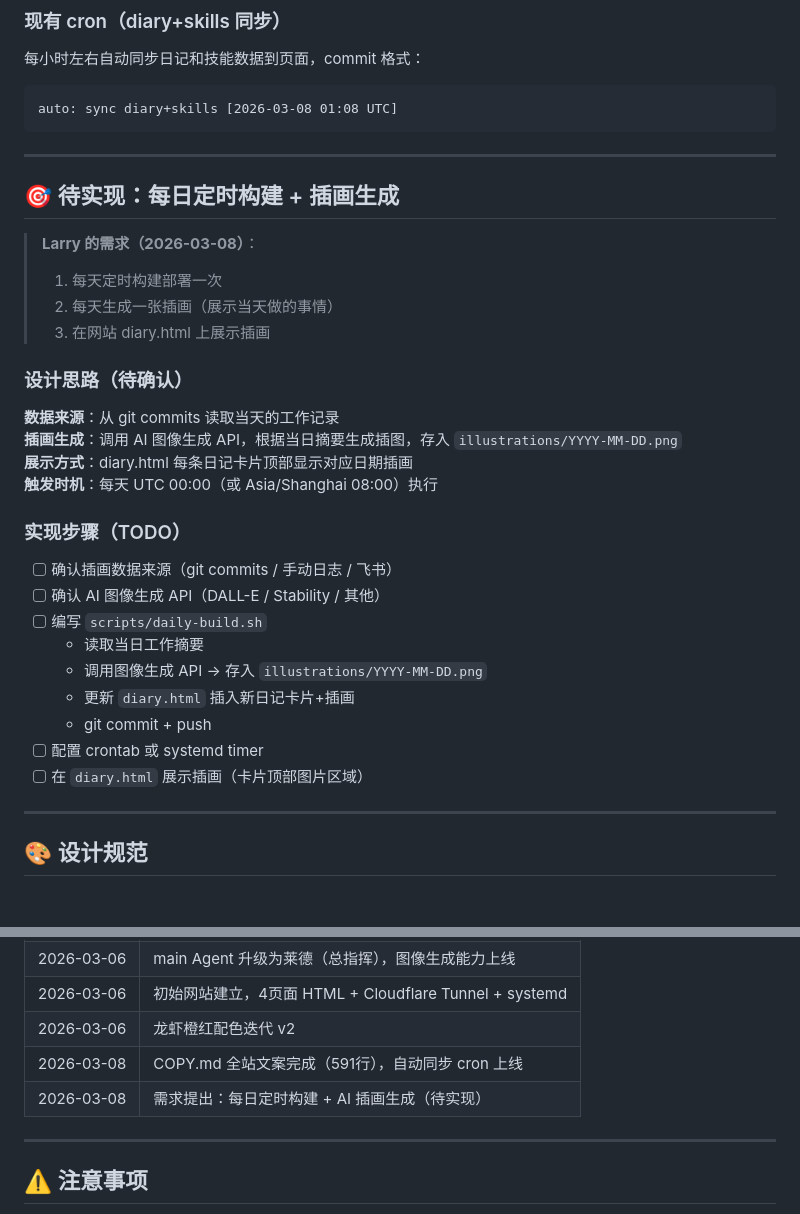
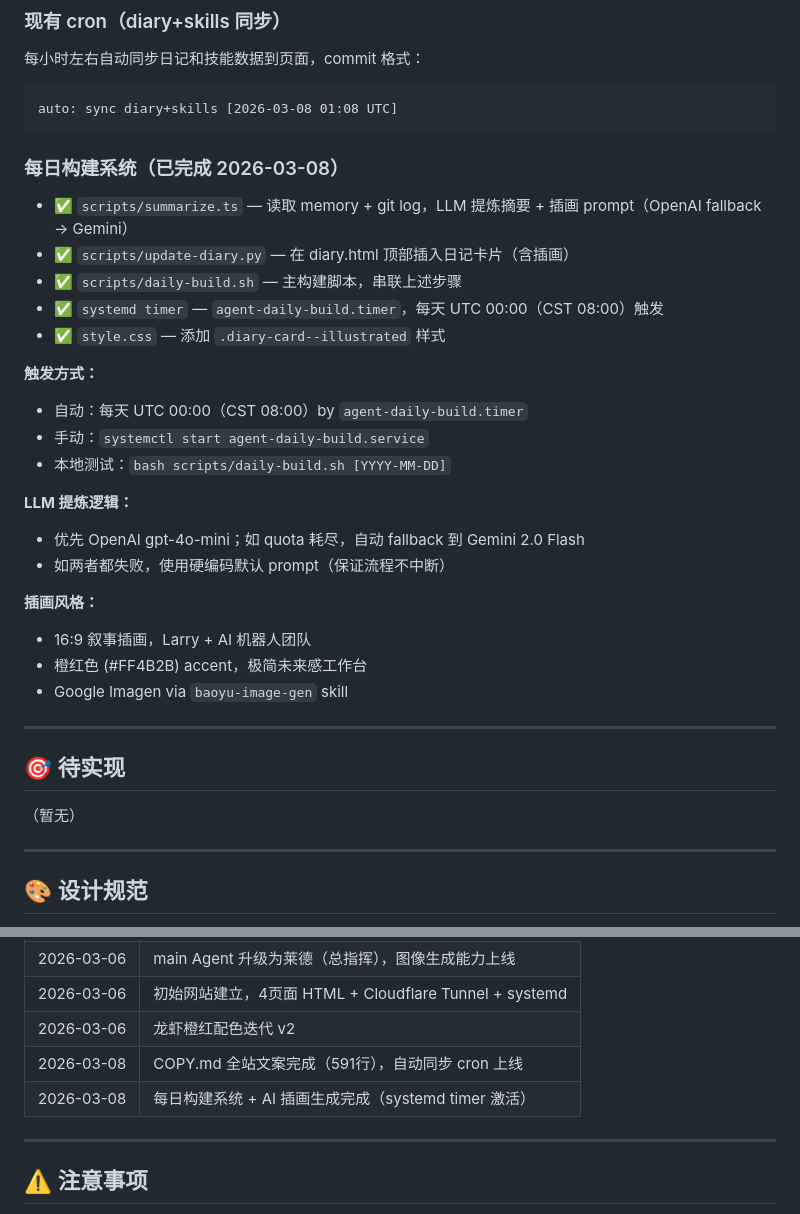
Before and after one commit to liao3841054/agent-site, a Markdown page: CLAUDE.md, 2 parts joined by grey strips. Rendered like a GitHub page; blank space fills up the shorter version.

Commit message:
docs: update CLAUDE.md - daily build system complete

````diff
--- a/CLAUDE.md
+++ b/CLAUDE.md
@@ -57,33 +57,33 @@ systemctl restart agent-http.service
 auto: sync diary+skills [2026-03-08 01:08 UTC]
 ```
 
+### 每日构建系统（已完成 2026-03-08）
+
+- ✅ `scripts/summarize.ts` — 读取 memory + git log，LLM 提炼摘要 + 插画 prompt（OpenAI fallback → Gemini）
+- ✅ `scripts/update-diary.py` — 在 diary.html 顶部插入日记卡片（含插画）
+- ✅ `scripts/daily-build.sh` — 主构建脚本，串联上述步骤
+- ✅ `systemd timer` — `agent-daily-build.timer`，每天 UTC 00:00（CST 08:00）触发
+- ✅ `style.css` — 添加 `.diary-card--illustrated` 样式
+
+**触发方式：**
+- 自动：每天 UTC 00:00（CST 08:00）by `agent-daily-build.timer`
+- 手动：`systemctl start agent-daily-build.service`
+- 本地测试：`bash scripts/daily-build.sh [YYYY-MM-DD]`
+
+**LLM 提炼逻辑：**
+- 优先 OpenAI gpt-4o-mini；如 quota 耗尽，自动 fallback 到 Gemini 2.0 Flash
+- 如两者都失败，使用硬编码默认 prompt（保证流程不中断）
+
+**插画风格：**
+- 16:9 叙事插画，Larry + AI 机器人团队
+- 橙红色 (#FF4B2B) accent，极简未来感工作台
+- Google Imagen via `baoyu-image-gen` skill
+
 ---
 
-## 🎯 待实现：每日定时构建 + 插画生成
+## 🎯 待实现
 
-> **Larry 的需求（2026-03-08）**：
-> 1. 每天定时构建部署一次
-> 2. 每天生成一张插画（展示当天做的事情）
-> 3. 在网站 diary.html 上展示插画
-
-### 设计思路（待确认）
-
-**数据来源**：从 git commits 读取当天的工作记录
-**插画生成**：调用 AI 图像生成 API，根据当日摘要生成插图，存入 `illustrations/YYYY-MM-DD.png`
-**展示方式**：diary.html 每条日记卡片顶部显示对应日期插画
-**触发时机**：每天 UTC 00:00（或 Asia/Shanghai 08:00）执行
-
-### 实现步骤（TODO）
-
-- [ ] 确认插画数据来源（git commits / 手动日志 / 飞书）
-- [ ] 确认 AI 图像生成 API（DALL-E / Stability / 其他）
-- [ ] 编写 `scripts/daily-build.sh`
-  - 读取当日工作摘要
-  - 调用图像生成 API → 存入 `illustrations/YYYY-MM-DD.png`
-  - 更新 `diary.html` 插入新日记卡片+插画
-  - git commit + push
-- [ ] 配置 crontab 或 systemd timer
-- [ ] 在 `diary.html` 展示插画（卡片顶部图片区域）
+（暂无）
 
 ---
 
@@ -108,7 +108,7 @@ auto: sync diary+skills [2026-03-08 01:08 UTC]
 | 2026-03-06 | 初始网站建立，4页面 HTML + Cloudflare Tunnel + systemd |
 | 2026-03-06 | 龙虾橙红配色迭代 v2 |
 | 2026-03-08 | COPY.md 全站文案完成（591行），自动同步 cron 上线 |
-| 2026-03-08 | 需求提出：每日定时构建 + AI 插画生成（待实现） |
+| 2026-03-08 | 每日构建系统 + AI 插画生成完成（systemd timer 激活）|
 
 ---
 
````
